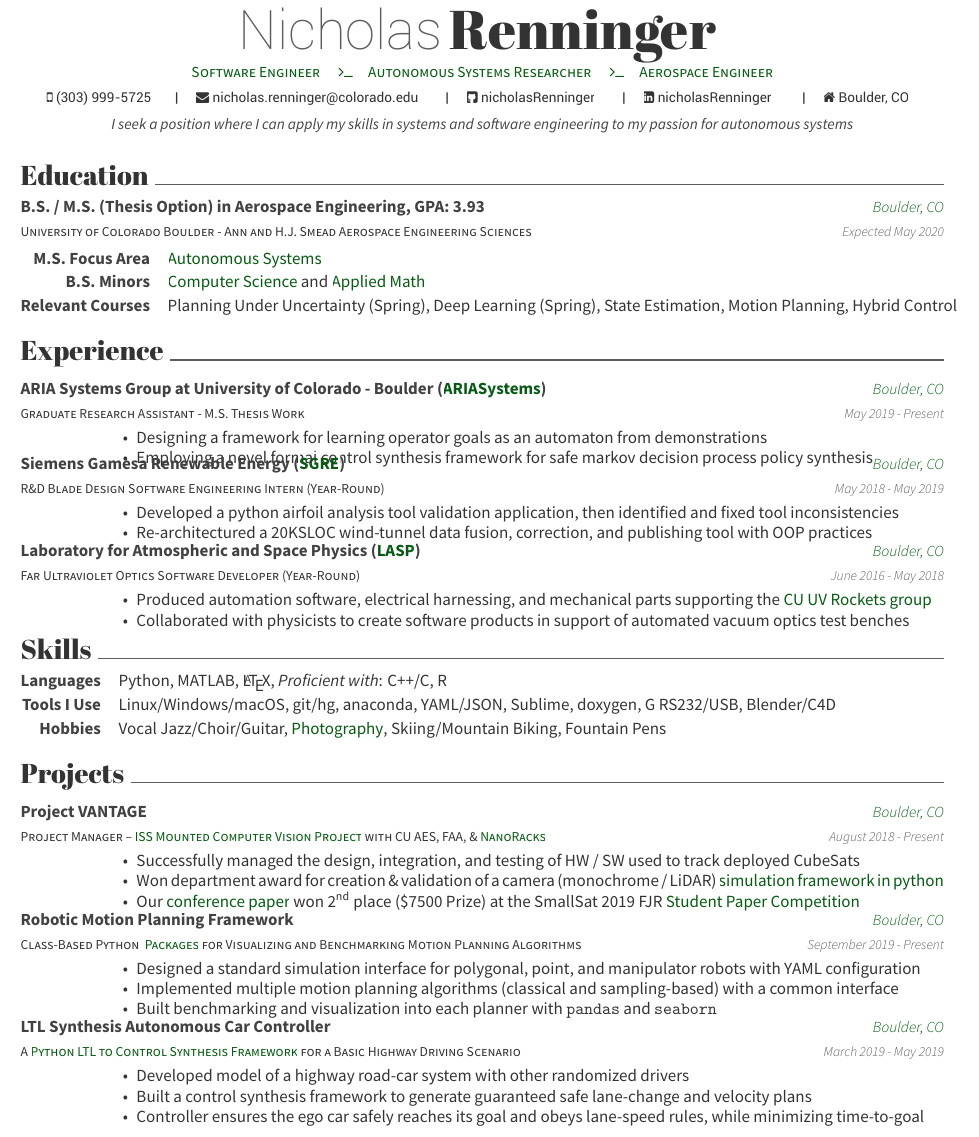
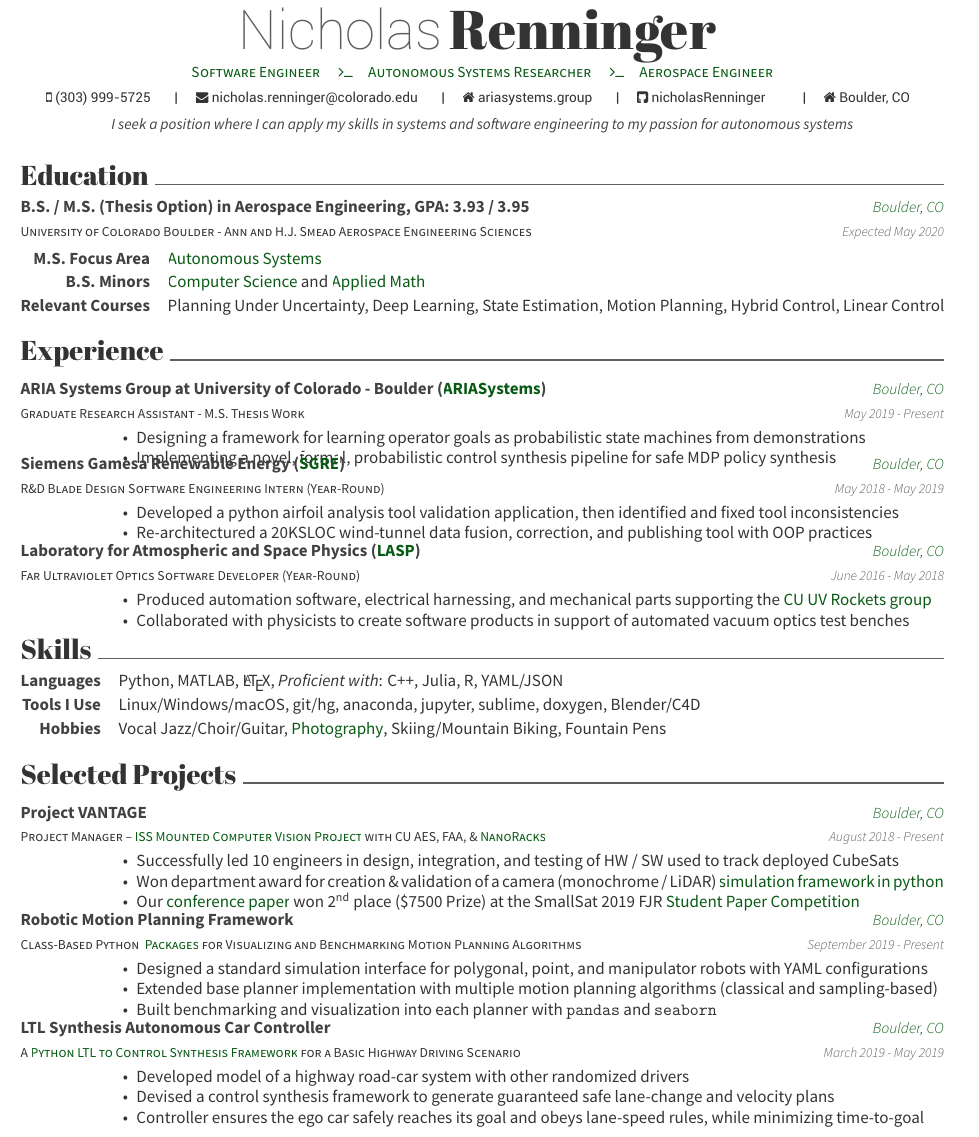
Before and after one commit to nicholasRenninger/Current-Resume, a LaTeX CV (resume.tex, which reads Resume/Header.tex, Resume/education.tex, Resume/experience.tex): part of the page, cut so that both start at the same text. Compiled offline with XeLaTeX.

Commit message:
minor refactoring of parts of the resume

```diff
--- a/Resume/Header.tex
+++ b/Resume/Header.tex
@@ -3,9 +3,8 @@
 \mobile{(303) 999-5725}
 %%% Social
 \email{nicholas.renninger@colorado.edu}
-% \homepage{google}
+\homepage{ariasystems.group}
 \github{nicholasRenninger}
-\linkedin{nicholasRenninger}
 %%% Optionals
 \position{Software Engineer}{Autonomous Systems Researcher}{Aerospace Engineer}
 \quote{I seek a position where I can apply my skills in systems and software engineering to my passion for autonomous systems}
--- a/Resume/education.tex
+++ b/Resume/education.tex
@@ -2,7 +2,7 @@
 \begin{cventries}
   \cventry
     {University of Colorado Boulder - Ann and H.J. Smead Aerospace Engineering Sciences}
-    {B.S. / M.S. (Thesis Option) in Aerospace Engineering, GPA: 3.93}
+    {B.S. / M.S. (Thesis Option) in Aerospace Engineering, GPA: 3.93 / 3.95}
     {Boulder, CO}
     {Expected May 2020}
     { }
@@ -12,5 +12,5 @@
 \begin{cvskills}
     \cvskill{M.S. Focus Area}{\MYhref{https://www.colorado.edu/aerospace/current-students/graduates/curriculum/autonomous-systems}{Autonomous Systems}}
     \cvskill{B.S. Minors}{\MYhref{https://www.colorado.edu/cs/}{Computer Science} and \MYhref{https://www.colorado.edu/amath/}{Applied Math}}
-    \cvskill{Relevant Courses}{Planning Under Uncertainty (Spring), Deep Learning (Spring), State Estimation, Motion Planning, Hybrid Control}
+    \cvskill{Relevant Courses}{Planning Under Uncertainty, Deep Learning, State Estimation, Motion Planning, Hybrid Control, Linear Control}
 \end{cvskills}
--- a/Resume/experience.tex
+++ b/Resume/experience.tex
@@ -7,8 +7,8 @@
     {May 2019 - Present}
     {
       \begin{cvitems}
-        \item {Designing a framework for learning operator goals as an automaton from demonstrations}
-        \item {Employing a novel formal control synthesis framework for safe markov decision process policy synthesis}
+        \item {Designing a framework for learning operator goals as probabilistic state machines from demonstrations}
+        \item {Implementing a novel, formal, probabilistic control synthesis pipeline for safe MDP policy synthesis}
       \end{cvitems}
     }
     \cventry
--- a/Resume/projects.tex
+++ b/Resume/projects.tex
@@ -1,4 +1,4 @@
-\cvsection{Projects}
+\cvsection{Selected Projects}
 \begin{cventries}
 \cventry
     {Project Manager -- \MYhref{https://drive.google.com/drive/folders/1SbkY5wjO9he67aB8XnaSnfTiQf65CChv?usp=sharing}{ISS Mounted Computer Vision Project} with CU AES, FAA, \& \MYhref{http://nanoracks.com/}{NanoRacks}}
@@ -7,7 +7,7 @@
     {August 2018 - Present}
     {
      \begin{cvitems}
-      \item{Successfully managed the design, integration, and testing of HW / SW used to track deployed CubeSats}
+      \item{Successfully led 10 engineers in design, integration, and testing of HW / SW used to track deployed CubeSats}
       \item{Won department award for creation \& validation of a camera (monochrome / LiDAR) \MYhref{https://github.com/nicholasRenninger/VANTAGE_Simulation}{simulation framework in python}}
       \item{Our
       \MYhref{https://digitalcommons.usu.edu/smallsat/2019/all2019/141/}{conference paper} won 2\textsuperscript{nd} place (\$7500 Prize) at the SmallSat 2019 FJR \MYhref{https://smallsat.org/students/previous-winners}{Student Paper Competition}}
@@ -21,8 +21,8 @@
     {September 2019 - Present}
     {
       \begin{cvitems}
-        \item{Designed a standard simulation interface for polygonal, point, and manipulator robots with YAML configuration}
-        \item{Implemented multiple motion planning algorithms (classical and sampling-based) with a common interface}
+        \item{Designed a standard simulation interface for polygonal, point, and manipulator robots with YAML configurations}
+        \item{Extended base planner implementation with multiple motion planning algorithms (classical and sampling-based)}
         \item {Built benchmarking and visualization into each planner with \texttt{pandas} and \texttt{seaborn}}
       \end{cvitems}
     }
@@ -35,7 +35,7 @@
     {
       \begin{cvitems}
         \item{Developed model of a highway road-car system with other randomized drivers}
-        \item{Built a control synthesis framework to generate guaranteed safe lane-change and velocity plans}
+        \item{Devised a control synthesis framework to generate guaranteed safe lane-change and velocity plans}
         \item {Controller ensures the ego car safely reaches its goal and obeys lane-speed rules, while minimizing time-to-goal}
       \end{cvitems}
     }
--- a/Resume/skills.tex
+++ b/Resume/skills.tex
@@ -1,6 +1,6 @@
 \cvsection{Skills}
 \begin{cvskills}
-    \cvskill{Languages}{Python, MATLAB, \LaTeX,  \textit{Proficient with}: C++/C, R}
-    \cvskill{Tools I Use}{Linux/Windows/macOS, git/hg, anaconda, YAML/JSON, Sublime, doxygen, G RS232/USB, Blender/C4D}
+    \cvskill{Languages}{Python, MATLAB, \LaTeX,  \textit{Proficient with}: C++, Julia, R, YAML/JSON}
+    \cvskill{Tools I Use}{Linux/Windows/macOS, git/hg, anaconda, jupyter, sublime, doxygen, Blender/C4D}
     \cvskill{Hobbies}{Vocal Jazz/Choir/Guitar, \MYhref{https://lightroom.adobe.com/shares/d17c80a30fcd4f86b6631b7a98823498}{Photography}, Skiing/Mountain Biking, Fountain Pens}
 \end{cvskills}
```
Also changed, not shown: Resume/projects_SW.tex (+1 -1 lines).
